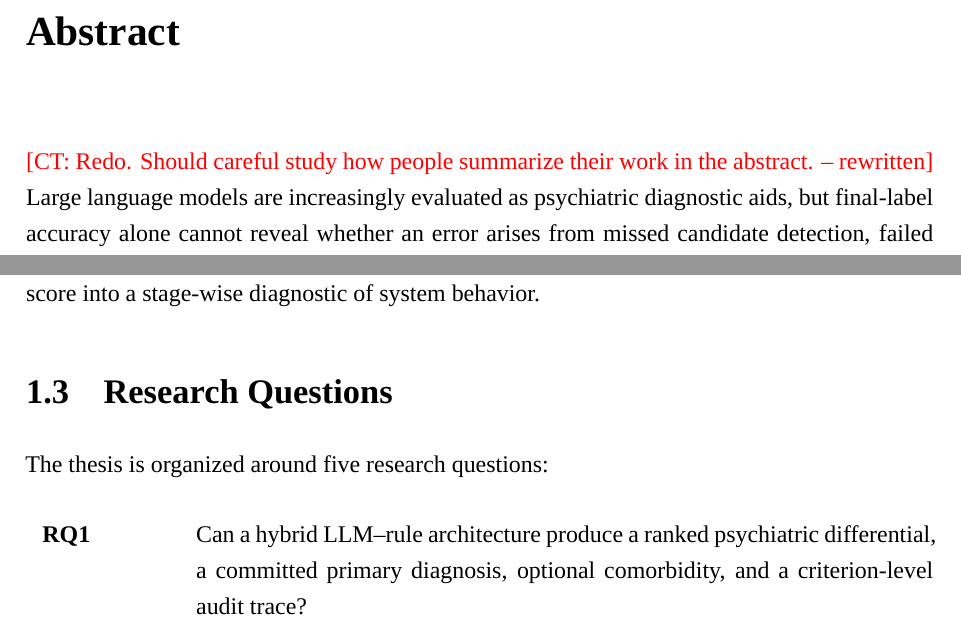
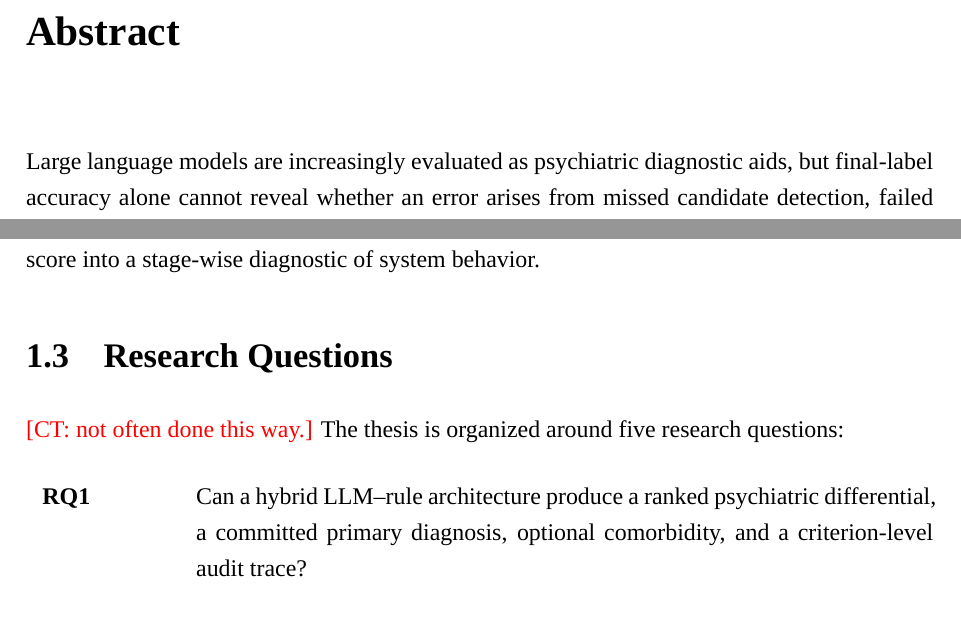
Before and after one commit to OscarTsao/CultureDx_Paper, a LaTeX thesis (school/main.tex): two parts of pages 3 and 15 of 97, joined at a grey line, cut so that both start at the same text. Compiled offline with XeLaTeX.

Commit message:
Update on Overleaf.

```diff
--- a/school/main.tex
+++ b/school/main.tex
@@ -101,7 +101,6 @@ Common Mental Disorders in the Taiwanese Context\par}
 \noindent\textbf{關鍵詞：}大型語言模型、多代理系統、精神科鑑別診斷、臨床決策支援、ICD-10、可稽核人工智慧
 \chapter*{Abstract}
 \addcontentsline{toc}{chapter}{Abstract}
-\ct{Redo. Should careful study how people summarize their work in the abstract. -- rewritten}
 Large language models are increasingly evaluated as psychiatric diagnostic aids, but final-label accuracy alone cannot reveal whether an error arises from missed candidate detection, failed criterion verification, or incorrect primary selection. Psychiatric differential diagnosis from a single consultation transcript is not merely label prediction: the correct disorder may be plausible and criterion-supported, yet still not be the disorder a system commits as primary. We introduce HiED, a hybrid evidence-grounded multi-agent system for Chinese psychiatric differential diagnosis that separates three functions usually conflated in LLM evaluation: candidate detection, ICD-10 criterion verification, and committed primary selection. HiED combines a local Qwen3-32B-AWQ diagnostician, class-balanced case retrieval, criterion-checking agents, and deterministic threshold logic to emit a primary diagnosis, optional comorbidity, ranked differential, and auditable met/not-met/insufficient-evidence trace. On a pre-registered LingxiDiag-16K internal test split ($N=1000$), HiED--DA achieves 0.518 Top-1 and 0.802 Top-3 accuracy; retrieval improves a direct single-agent baseline from 0.466 to 0.508 (McNemar $p=4.0\times10^{-4}$). Verification exposes, rather than solves, the dominant bottleneck: the logic layer retains the gold parent in 93.7\% of non-Others cases while confirming a median of six of fourteen active disorders. Logic re-selection, pairwise comparison, debate, deterministic fusion, selector fine-tuning, and self-consistency provide no stable causal gain over Direct-Answer. External MDD-5k evaluation preserves the pattern, with 0.612 in-scope Top-1 and 0.922 F32/F41 binary accuracy; the repair methods (pairwise comparison, debate, deterministic fusion, self-consistency, and CISC) likewise fail to improve stably on the external corpus, with some transferring as significant losses, indicating that their failure is not a corpus-specific artifact. HiED therefore contributes an auditable architecture for localizing diagnostic failure, not clinically validated autonomous diagnosis; future work should prioritize a transcript-only human reference ceiling, a structured primary-selection mechanism, and proactive evidence-acquisition strategies.
 
 \noindent\textbf{Keywords:} Large language models, multi-agent systems, psychiatric differential diagnosis, clinical decision support, ICD-10, auditable AI
@@ -191,7 +190,7 @@ The central claim is that these functions can diverge. A system may include the
 The decomposition changes how performance should be interpreted. A single Top-1 accuracy cannot distinguish a model that never considered the correct diagnosis from a model that considered and verified it but ranked a close alternative first. These two failures require different remedies. The first suggests better candidate generation or retrieval; the second suggests better comparative selection or better evidence acquisition. By measuring candidate coverage, criterion retention, and committed selection on the same cases, this thesis turns an opaque accuracy score into a stage-wise diagnostic of system behavior.
 
 \section{Research Questions}
-
+\ct{not often done this way.}
 The thesis is organized around five research questions:
 
 \begin{description}[style=nextline,leftmargin=3cm,labelwidth=2.5cm]
```
Also changed, not shown: school/main.tex (2 more changed lines).
